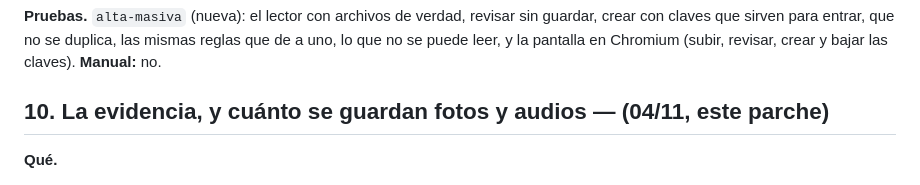
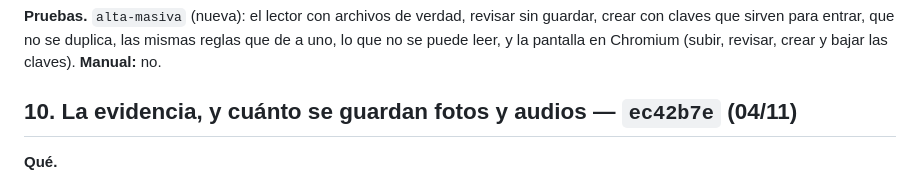
Before and after one commit to Eltiokarma/Prototipo-Celular-Rastreo-01, a Markdown page: CAMBIOS-PARA-REVISAR.md, the part around the change. Drawn GitHub-style.

Commit message:
CAMBIOS: hash del bloque 10
Co-Authored-By: Claude Opus 5.5 <noreply@anthropic.com>
Claude-Session: https://claude.ai/code/session_01WwsfbVtzunkEJCbMHK2Rwq

```diff
--- a/CAMBIOS-PARA-REVISAR.md
+++ b/CAMBIOS-PARA-REVISAR.md
@@ -342,7 +342,7 @@ sin guardar, crear con claves que sirven para entrar, que no se duplica, las
 mismas reglas que de a uno, lo que no se puede leer, y la pantalla en
 Chromium (subir, revisar, crear y bajar las claves). **Manual:** no.
 
-## 10. La evidencia, y cuánto se guardan fotos y audios — (04/11, este parche)
+## 10. La evidencia, y cuánto se guardan fotos y audios — `ec42b7e` (04/11)
 
 **Qué.**
 - **Antes**, el servidor guardaba el contenido de las **20 fotos y las 30
```
